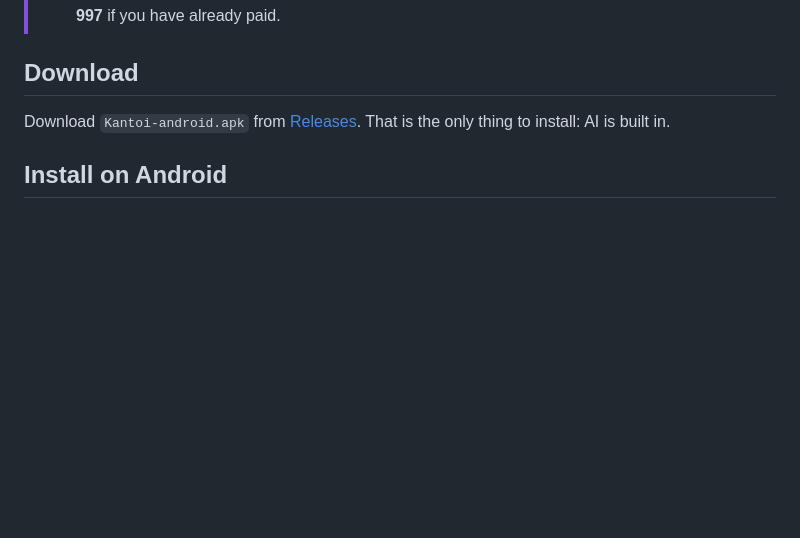
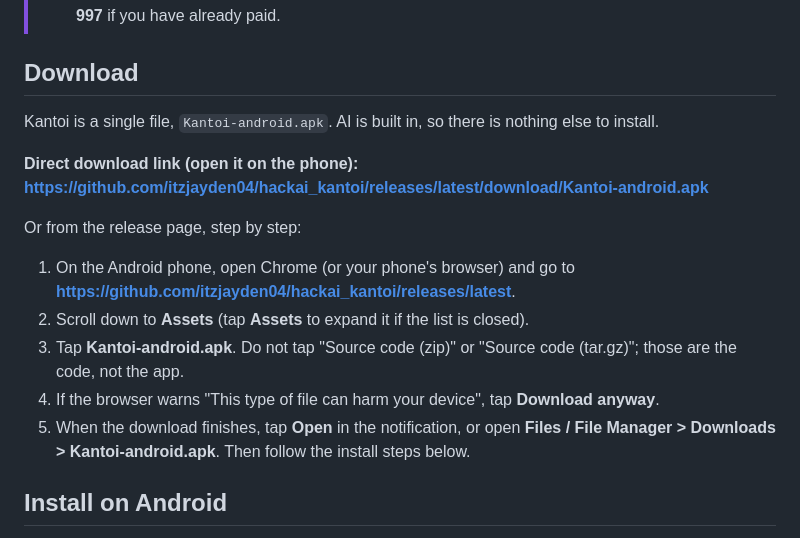
Before and after one commit to itzjayden04/hackai_kantoi, a Markdown page: README.md, the part around the change. Rendered like a GitHub page; blank space fills up the shorter version.

Commit message:
README: exact download steps and direct APK link

```diff
--- a/README.md
+++ b/README.md
@@ -26,7 +26,18 @@ Built for HackAI 2026, Track 3: Scam Defence & Awareness.
 
 ## Download
 
-Download `Kantoi-android.apk` from [Releases](https://github.com/itzjayden04/hackai_kantoi/releases/latest). That is the only thing to install: AI is built in.
+Kantoi is a single file, `Kantoi-android.apk`. AI is built in, so there is nothing else to install.
+
+**Direct download link (open it on the phone):**
+**https://github.com/itzjayden04/hackai_kantoi/releases/latest/download/Kantoi-android.apk**
+
+Or from the release page, step by step:
+
+1. On the Android phone, open Chrome (or your phone's browser) and go to **https://github.com/itzjayden04/hackai_kantoi/releases/latest**.
+2. Scroll down to **Assets** (tap **Assets** to expand it if the list is closed).
+3. Tap **Kantoi-android.apk**. Do not tap "Source code (zip)" or "Source code (tar.gz)"; those are the code, not the app.
+4. If the browser warns "This type of file can harm your device", tap **Download anyway**.
+5. When the download finishes, tap **Open** in the notification, or open **Files / File Manager > Downloads > Kantoi-android.apk**. Then follow the install steps below.
 
 ## Install on Android
 
```
